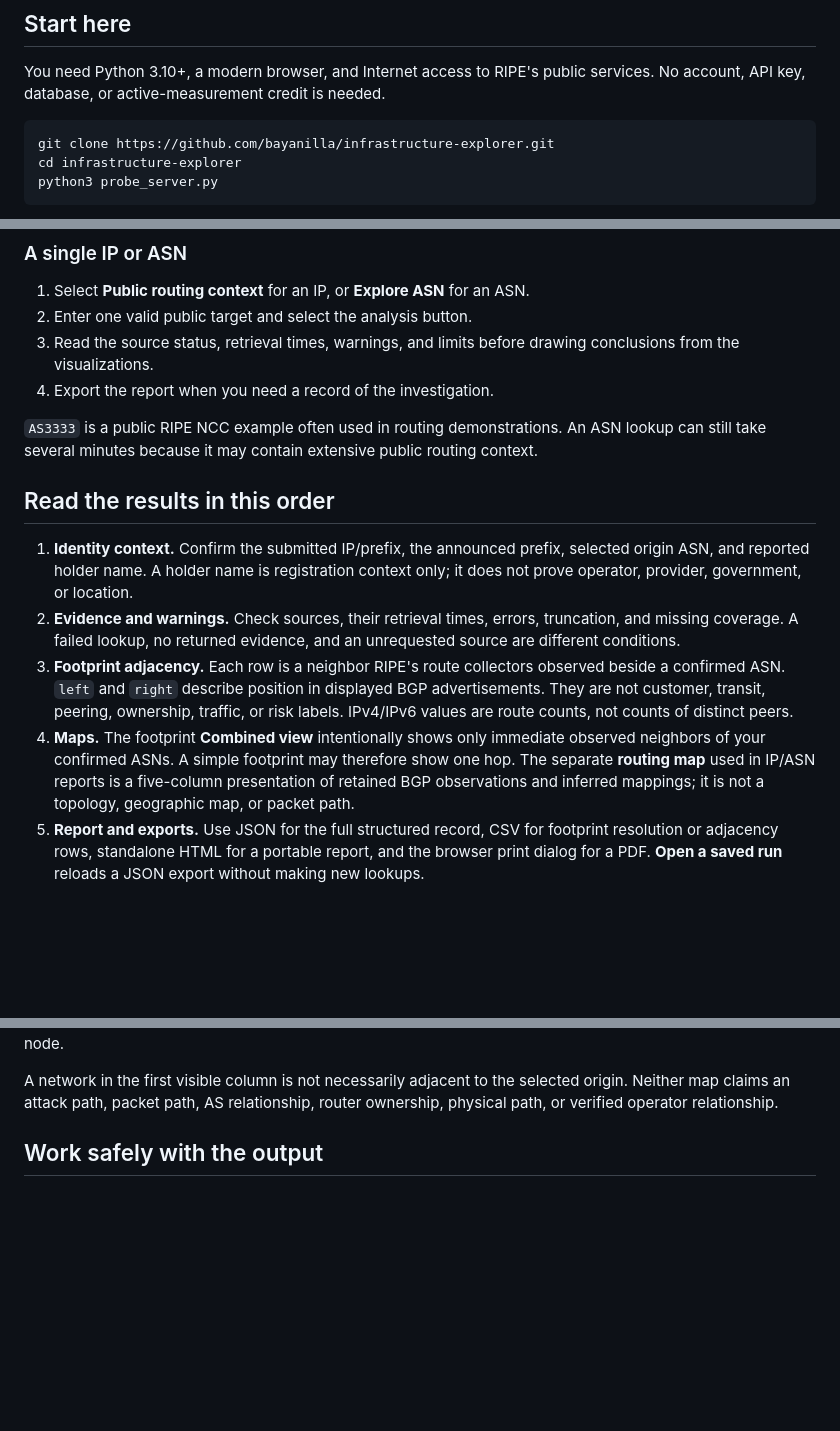
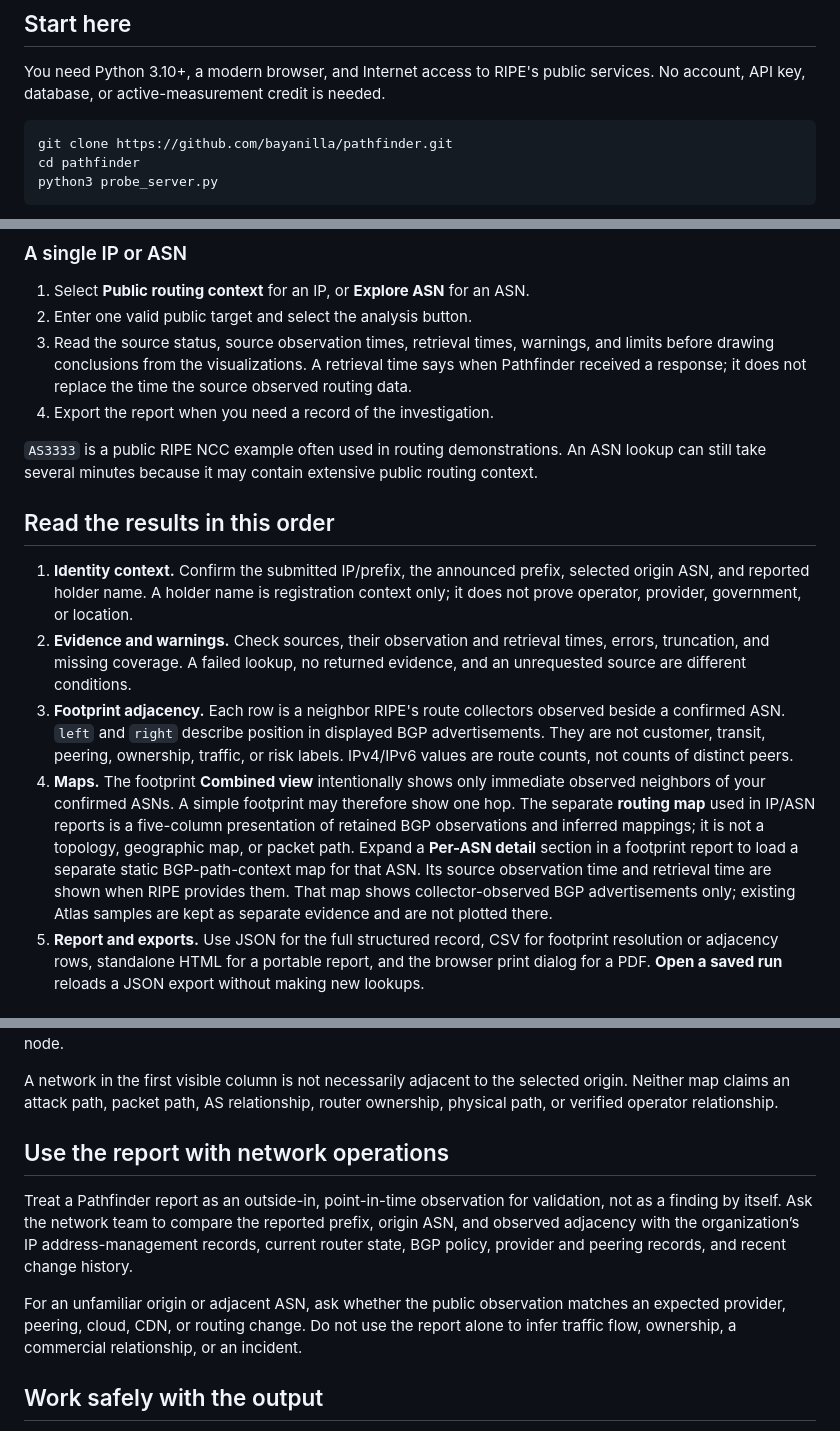
Before and after one commit to bayanilla/infrastructure-explorer, a Markdown page: README.md, 3 parts joined by grey strips. GitHub-like rendering; blank space fills up the shorter version.

Commit message:
Update Pathfinder usage guidance

````diff
--- a/README.md
+++ b/README.md
@@ -29,8 +29,8 @@ You need Python 3.10+, a modern browser, and Internet access to RIPE's public
 services. No account, API key, database, or active-measurement credit is needed.
 
 ```sh
-git clone https://github.com/bayanilla/infrastructure-explorer.git
-cd infrastructure-explorer
+git clone https://github.com/bayanilla/pathfinder.git
+cd pathfinder
 python3 probe_server.py
 ```
 
@@ -75,8 +75,10 @@ hosting provider rather than to your organization.
 
 1. Select **Public routing context** for an IP, or **Explore ASN** for an ASN.
 2. Enter one valid public target and select the analysis button.
-3. Read the source status, retrieval times, warnings, and limits before drawing
-   conclusions from the visualizations.
+3. Read the source status, source observation times, retrieval times, warnings,
+   and limits before drawing conclusions from the visualizations. A retrieval
+   time says when Pathfinder received a response; it does not replace the time
+   the source observed routing data.
 4. Export the report when you need a record of the investigation.
 
 `AS3333` is a public RIPE NCC example often used in routing demonstrations. An
@@ -88,9 +90,9 @@ routing context.
 1. **Identity context.** Confirm the submitted IP/prefix, the announced prefix,
    selected origin ASN, and reported holder name. A holder name is registration
    context only; it does not prove operator, provider, government, or location.
-2. **Evidence and warnings.** Check sources, their retrieval times, errors,
-   truncation, and missing coverage. A failed lookup, no returned evidence, and
-   an unrequested source are different conditions.
+2. **Evidence and warnings.** Check sources, their observation and retrieval
+   times, errors, truncation, and missing coverage. A failed lookup, no returned
+   evidence, and an unrequested source are different conditions.
 3. **Footprint adjacency.** Each row is a neighbor RIPE's route collectors
    observed beside a confirmed ASN. `left` and `right` describe position in
    displayed BGP advertisements. They are not customer, transit, peering,
@@ -101,6 +103,11 @@ routing context.
    show one hop. The separate **routing map** used in IP/ASN reports is a
    five-column presentation of retained BGP observations and inferred mappings;
    it is not a topology, geographic map, or packet path.
+   Expand a **Per-ASN detail** section in a footprint report to load a separate
+   static BGP-path-context map for that ASN. Its source observation time and
+   retrieval time are shown when RIPE provides them. That map shows
+   collector-observed BGP advertisements only; existing Atlas samples are kept
+   as separate evidence and are not plotted there.
 5. **Report and exports.** Use JSON for the full structured record, CSV for
    footprint resolution or adjacency rows, standalone HTML for a portable report,
    and the browser print dialog for a PDF. **Open a saved run** reloads a JSON
@@ -123,6 +130,19 @@ It does not change the saved data or calculations. The card reports the nearest
 A network in the first visible column is not necessarily adjacent to the selected
 origin. Neither map claims an attack path, packet path, AS relationship, router
 ownership, physical path, or verified operator relationship.
+
+## Use the report with network operations
+
+Treat a Pathfinder report as an outside-in, point-in-time observation for
+validation, not as a finding by itself. Ask the network team to compare the
+reported prefix, origin ASN, and observed adjacency with the organization’s IP
+address-management records, current router state, BGP policy, provider and
+peering records, and recent change history.
+
+For an unfamiliar origin or adjacent ASN, ask whether the public observation
+matches an expected provider, peering, cloud, CDN, or routing change. Do not use
+the report alone to infer traffic flow, ownership, a commercial relationship, or
+an incident.
 
 ## Work safely with the output
 
````
